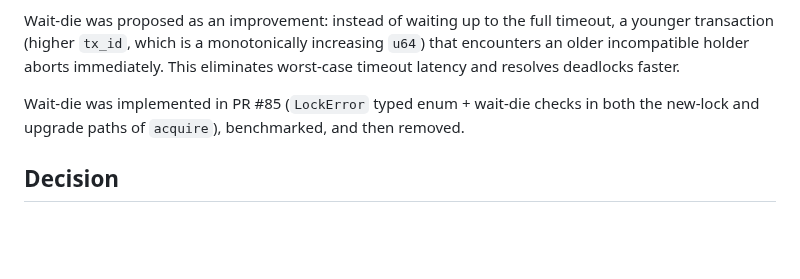
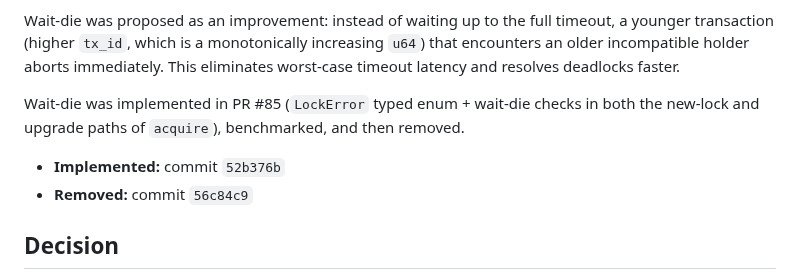
Before and after one commit to redixhumayun/simpledb, a Markdown page: docs/decisions/001-wait-die.md, the part around the change. Drawn GitHub-style; blank space fills up the shorter version.

Commit message:
docs: add implementation and removal commit hashes to wait-die ADR
Co-Authored-By: Claude Sonnet 4.6 <noreply@anthropic.com>

```diff
--- a/docs/decisions/001-wait-die.md
+++ b/docs/decisions/001-wait-die.md
@@ -7,6 +7,9 @@
 Wait-die was proposed as an improvement: instead of waiting up to the full timeout, a younger transaction (higher `tx_id`, which is a monotonically increasing `u64`) that encounters an older incompatible holder aborts immediately. This eliminates worst-case timeout latency and resolves deadlocks faster.
 
 Wait-die was implemented in PR #85 (`LockError` typed enum + wait-die checks in both the new-lock and upgrade paths of `acquire`), benchmarked, and then removed.
+
+- **Implemented:** commit `52b376b`
+- **Removed:** commit `56c84c9`
 
 ## Decision
 
```
